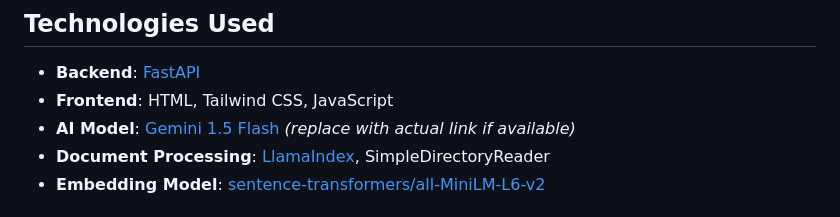
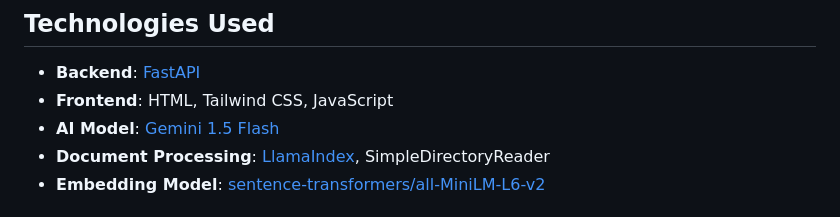
Before and after one commit to zeroinfinity03/Multimodal_mate, a Markdown page: README.md, the part around the change. Drawn GitHub-style.

```diff
--- a/README.md
+++ b/README.md
@@ -92,7 +92,7 @@ This project is licensed under the [MIT License](LICENSE).
 
 - **Backend**: [FastAPI](https://fastapi.tiangolo.com/)
 - **Frontend**: HTML, Tailwind CSS, JavaScript
-- **AI Model**: [Gemini 1.5 Flash](https://example.com/gemini-model) *(replace with actual link if available)*
+- **AI Model**: [Gemini 1.5 Flash](https://example.com/gemini-model)
 - **Document Processing**: [LlamaIndex](https://llamaindex.readthedocs.io/en/latest/), SimpleDirectoryReader
 - **Embedding Model**: [sentence-transformers/all-MiniLM-L6-v2](https://huggingface.co/sentence-transformers/all-MiniLM-L6-v2)
 
```
